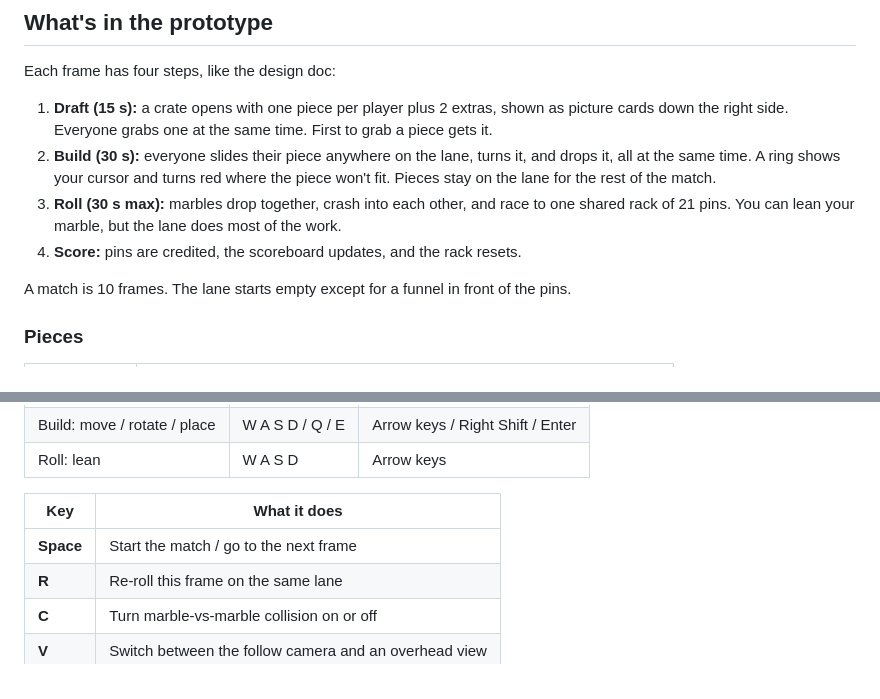
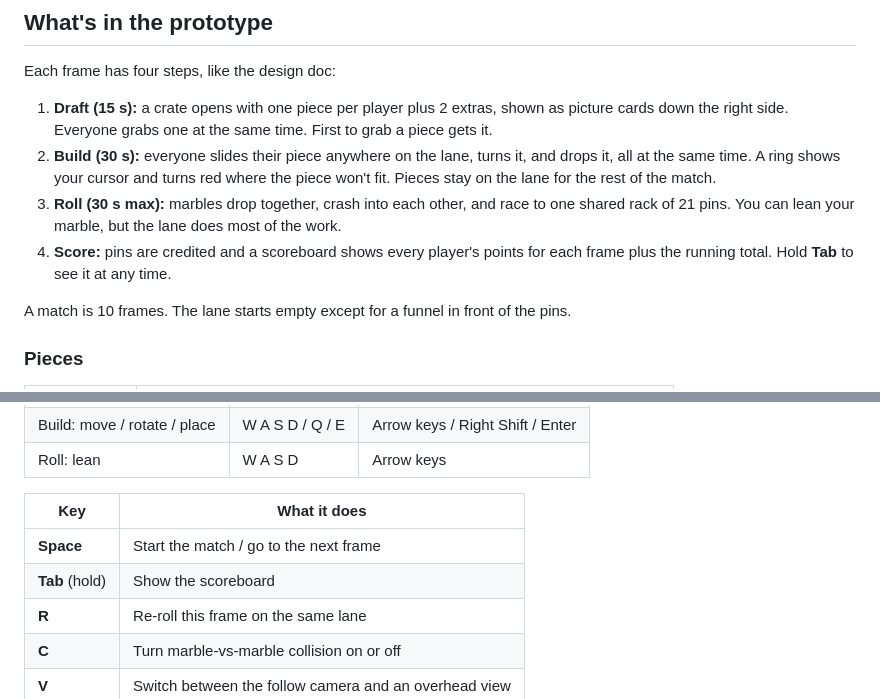
Before and after one commit to 2kyle/MARBLES, a Markdown page: README.md, 2 parts joined by grey strips. GitHub-like rendering.

Commit message:
Scoreboard with each frame's points and running totals
Shown after every frame and at match end, and any time while Tab is
held: one row per player in their colour, one column per frame, and the
total, with the leader's total enlarged.

Co-Authored-By: Claude Opus 5.5 <noreply@anthropic.com>
Claude-Session: https://claude.ai/code/session_014TBodYBui2AU4FMudFP2wh

```diff
--- a/README.md
+++ b/README.md
@@ -15,7 +15,7 @@ Each frame has four steps, like the design doc:
 1. **Draft (15 s):** a crate opens with one piece per player plus 2 extras, shown as picture cards down the right side. Everyone grabs one at the same time. First to grab a piece gets it.
 2. **Build (30 s):** everyone slides their piece anywhere on the lane, turns it, and drops it, all at the same time. A ring shows your cursor and turns red where the piece won't fit. Pieces stay on the lane for the rest of the match.
 3. **Roll (30 s max):** marbles drop together, crash into each other, and race to one shared rack of 21 pins. You can lean your marble, but the lane does most of the work.
-4. **Score:** pins are credited, the scoreboard updates, and the rack resets.
+4. **Score:** pins are credited and a scoreboard shows every player's points for each frame plus the running total. Hold **Tab** to see it at any time.
 
 A match is 10 frames. The lane starts empty except for a funnel in front of the pins.
 
@@ -56,6 +56,7 @@ A match is 10 frames. The lane starts empty except for a funnel in front of the
 | Key | What it does |
 | --- | --- |
 | **Space** | Start the match / go to the next frame |
+| **Tab** (hold) | Show the scoreboard |
 | **R** | Re-roll this frame on the same lane |
 | **C** | Turn marble-vs-marble collision on or off |
 | **V** | Switch between the follow camera and an overhead view |
```
Also changed, not shown: docs/scoreboard.png (added), 3 other files.
